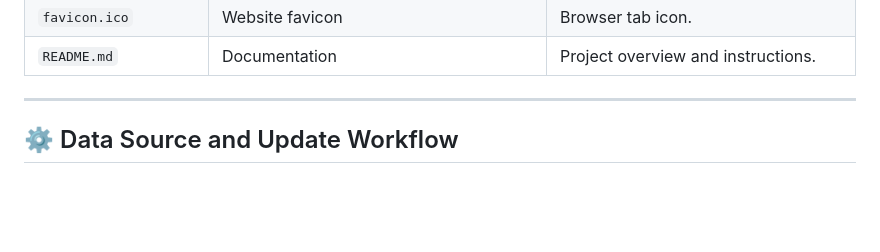
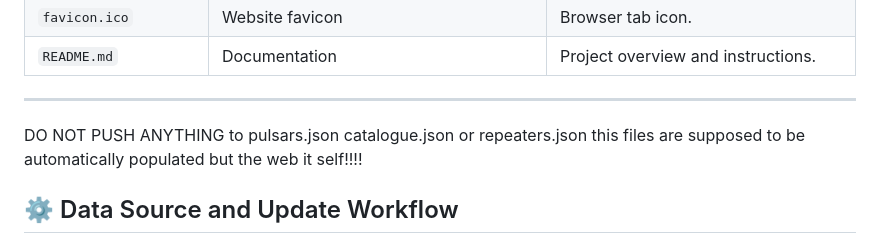
Before and after one commit to PierreGode/FRBExplorer, a Markdown page: AGENT.md, the part around the change. GitHub-like rendering; blank space fills up the shorter version.

```diff
--- a/AGENT.md
+++ b/AGENT.md
@@ -37,6 +37,9 @@ This document is a comprehensive agent-style guide for the **FRBExplorer** proje
 | `README.md`        | Documentation                                                  | Project overview and instructions.                      |
 
 ---
+
+
+DO NOT PUSH ANYTHING to pulsars.json catalogue.json or repeaters.json this files are supposed to be automatically populated but the web it self!!!!
 
 ## ⚙️ Data Source and Update Workflow
 
```
